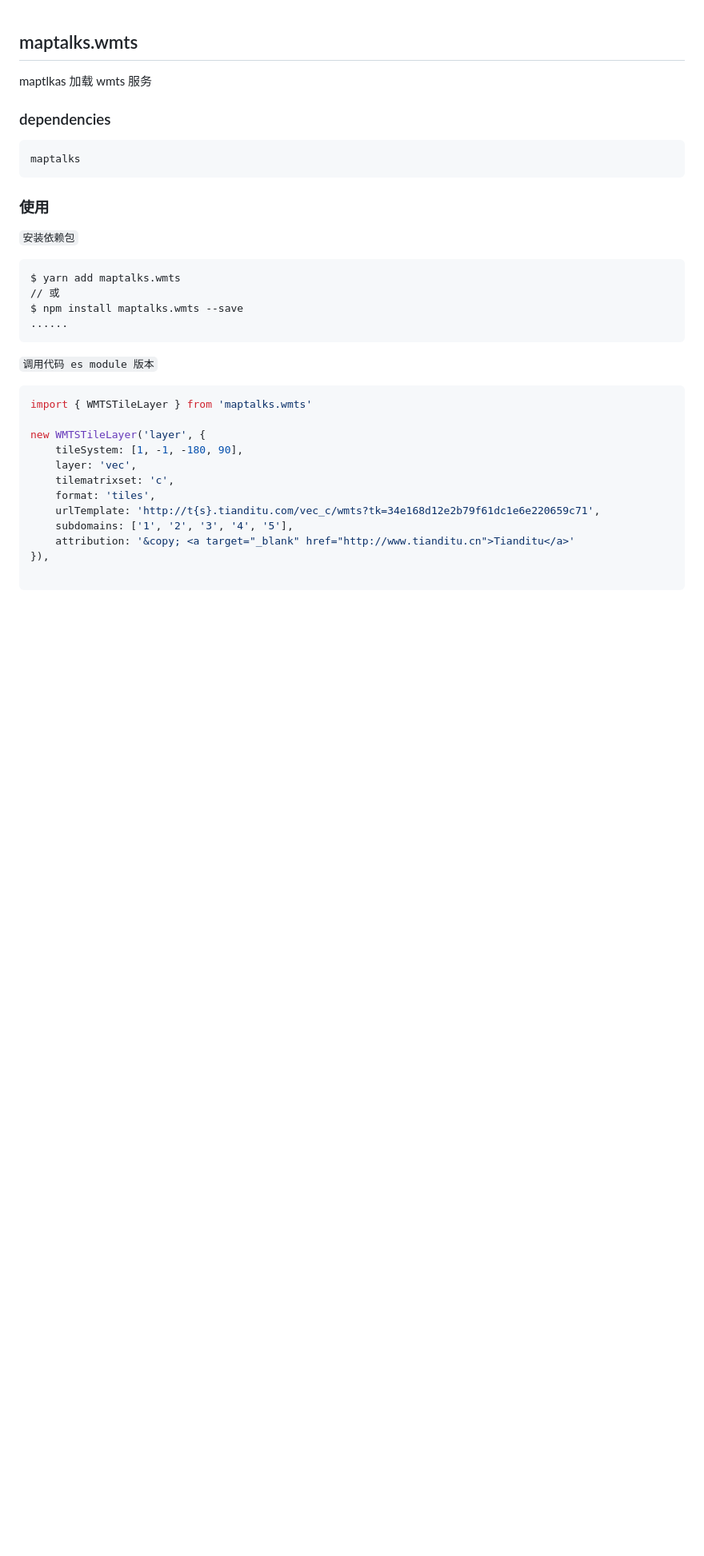
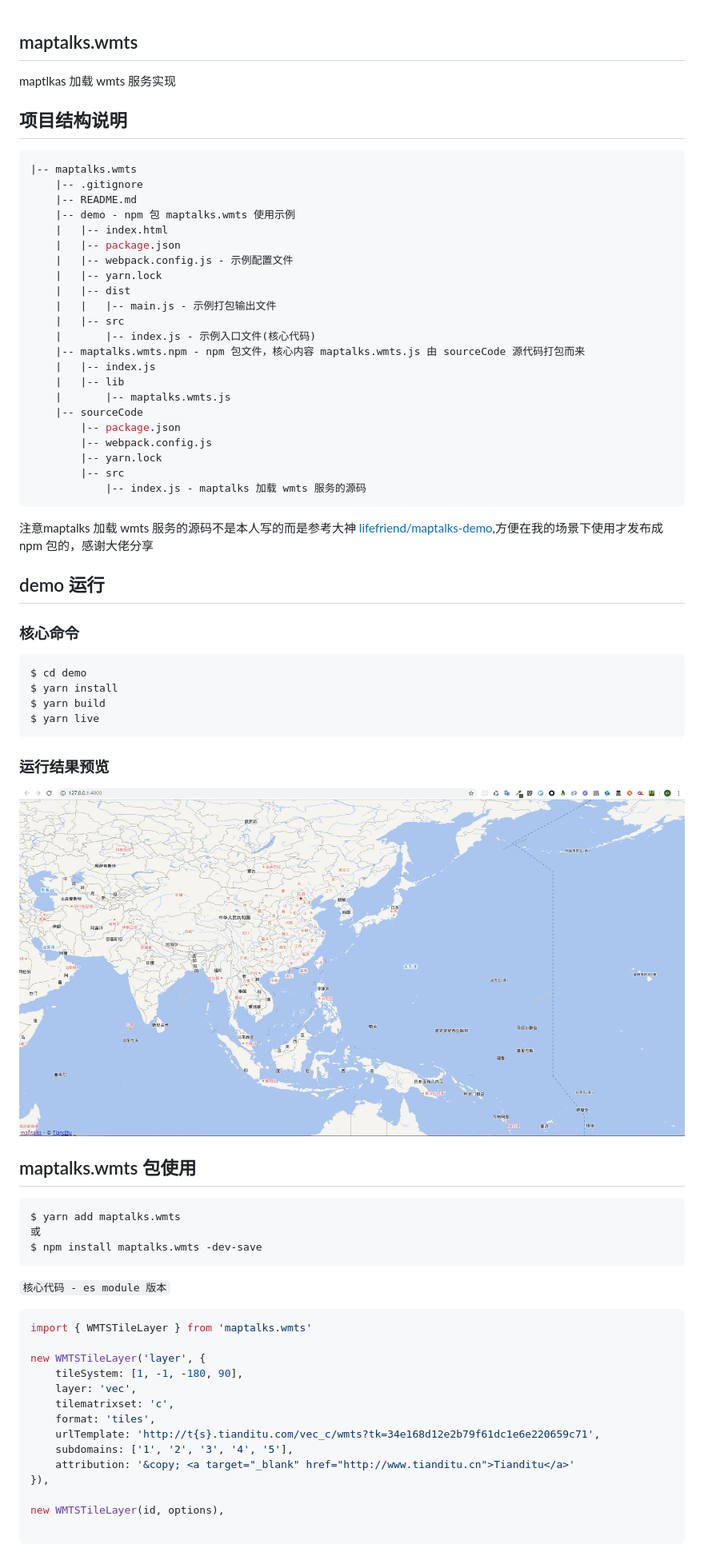
Before and after one commit to dxiuxiu/maptalks.wmts.npm, a Markdown page: README.md, the part around the change printed below. Shown: that part at 80% size. GitHub-like rendering; pictures changed too: demo/images/demo运行效果.png (added); blank space fills up the shorter version.

Commit message:
chore(maptalks.wmts): 修改完善内容

````diff
--- a/README.md
+++ b/README.md
@@ -1,23 +1,59 @@
 ## maptalks.wmts
 
-maptlkas 加载 wmts 服务
+maptlkas 加载 wmts 服务实现
 
-### dependencies
+## 项目结构说明
+```javascript
+|-- maptalks.wmts
+    |-- .gitignore
+    |-- README.md
+    |-- demo - npm 包 maptalks.wmts 使用示例
+    |   |-- index.html
+    |   |-- package.json
+    |   |-- webpack.config.js - 示例配置文件
+    |   |-- yarn.lock
+    |   |-- dist
+    |   |   |-- main.js - 示例打包输出文件
+    |   |-- src
+    |       |-- index.js - 示例入口文件(核心代码)
+    |-- maptalks.wmts.npm - npm 包文件，核心内容 maptalks.wmts.js 由 sourceCode 源代码打包而来
+    |   |-- index.js
+    |   |-- lib
+    |       |-- maptalks.wmts.js
+    |-- sourceCode
+        |-- package.json
+        |-- webpack.config.js
+        |-- yarn.lock
+        |-- src
+            |-- index.js - maptalks 加载 wmts 服务的源码
+```
 
-    maptalks
+注意maptalks 加载 wmts 服务的源码不是本人写的而是参考大神 [lifefriend/maptalks-demo](https://github.com/lifefriend/maptalks-demo),方便在我的场景下使用才发布成 npm 包的，感谢大佬分享
 
-### 使用
+## demo 运行
 
-`安装依赖包`
+### 核心命令
+```shell
+$ cd demo
+$ yarn install
+$ yarn build
+$ yarn live
+```
+
+### 运行结果预览
+![demo运行效果](demo/images/demo运行效果.png)
+
+
+## maptalks.wmts 包使用
 
 ```shell
 $ yarn add maptalks.wmts
-// 或
-$ npm install maptalks.wmts --save
-......
+或
+$ npm install maptalks.wmts -dev-save
 ```
 
-`调用代码 es module 版本`
+
+`核心代码 - es module 版本`
 
 ```javascript
 import { WMTSTileLayer } from 'maptalks.wmts'
@@ -32,4 +68,6 @@ new WMTSTileLayer('layer', {
 	attribution: '&copy; <a target="_blank" href="http://www.tianditu.cn">Tianditu</a>'
 }),
 
+new WMTSTileLayer(id, options),
+
 ```
````
Also changed, not shown: other parts of README.md (+5 -0 lines), 13 other files.
